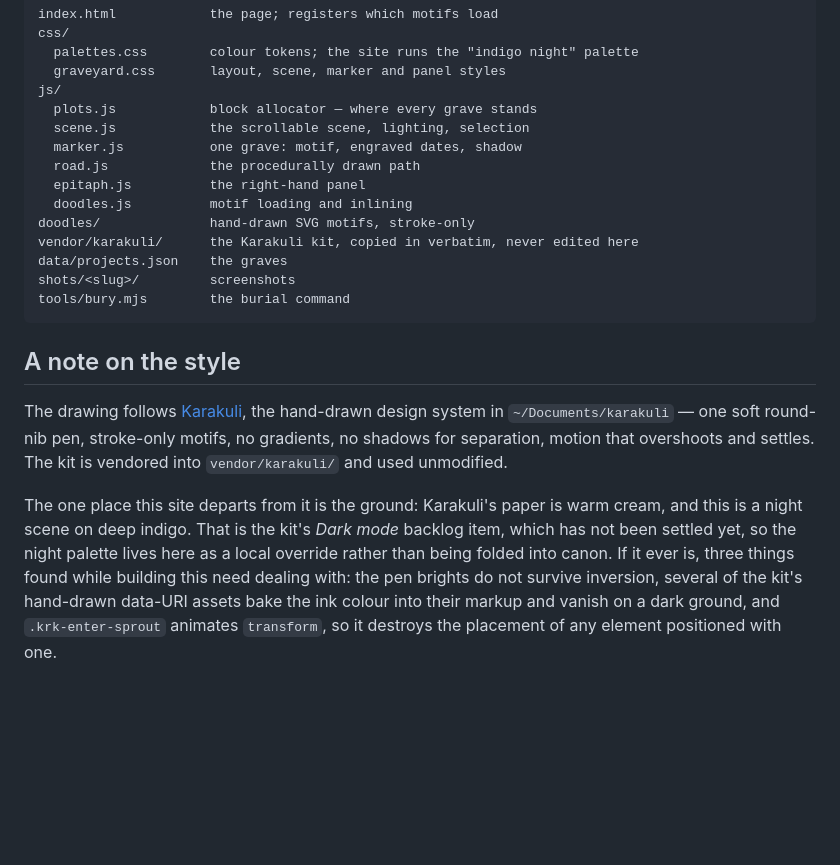
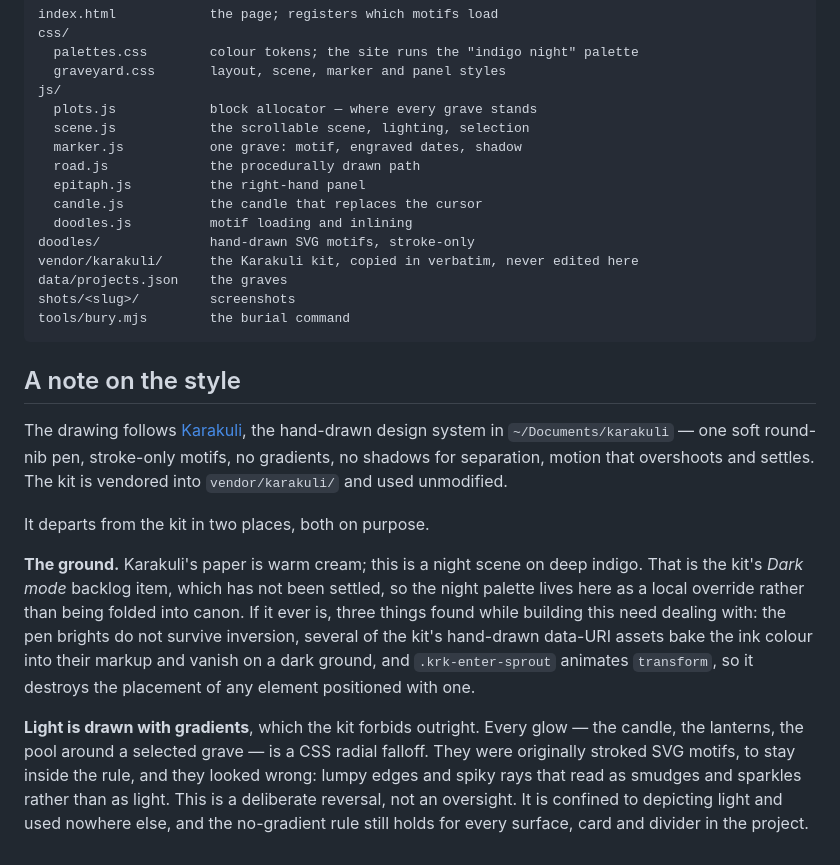
Before and after one commit to gr13nka/Graveyard, a Markdown page: README.md, the part around the change. Rendered like a GitHub page; blank space fills up the shorter version.

Commit message:
Document the candle module and the gradient reversal
The project structure list was missing js/candle.js, added when the pointer
became a carried candle.

More importantly, the style note still claimed the site's only departure from
Karakuli was its dark ground, while every light in the scene is now a CSS
radial gradient — a rule the kit forbids outright and this work deliberately
reversed after the stroked-SVG version read as smudges and sparkles rather than
light. Left unsaid, the next reader finds gradients in a no-gradient project
and dutifully removes them. The note now states the reversal, why it was made,
and that it stops at depicting light.

Co-Authored-By: Claude Opus 5 <noreply@anthropic.com>

```diff
--- a/README.md
+++ b/README.md
@@ -173,6 +173,7 @@ js/
   marker.js           one grave: motif, engraved dates, shadow
   road.js             the procedurally drawn path
   epitaph.js          the right-hand panel
+  candle.js           the candle that replaces the cursor
   doodles.js          motif loading and inlining
 doodles/              hand-drawn SVG motifs, stroke-only
 vendor/karakuli/      the Karakuli kit, copied in verbatim, never edited here
@@ -189,12 +190,21 @@ stroke-only motifs, no gradients, no shadows for separation, motion that
 overshoots and settles. The kit is vendored into `vendor/karakuli/` and used
 unmodified.
 
-The one place this site departs from it is the ground: Karakuli's paper is warm
-cream, and this is a night scene on deep indigo. That is the kit's *Dark mode*
-backlog item, which has not been settled yet, so the night palette lives here as
-a local override rather than being folded into canon. If it ever is, three
-things found while building this need dealing with: the pen brights do not
-survive inversion, several of the kit's hand-drawn data-URI assets bake the ink
-colour into their markup and vanish on a dark ground, and `.krk-enter-sprout`
-animates `transform`, so it destroys the placement of any element positioned
-with one.
+It departs from the kit in two places, both on purpose.
+
+**The ground.** Karakuli's paper is warm cream; this is a night scene on deep
+indigo. That is the kit's *Dark mode* backlog item, which has not been settled,
+so the night palette lives here as a local override rather than being folded
+into canon. If it ever is, three things found while building this need dealing
+with: the pen brights do not survive inversion, several of the kit's hand-drawn
+data-URI assets bake the ink colour into their markup and vanish on a dark
+ground, and `.krk-enter-sprout` animates `transform`, so it destroys the
+placement of any element positioned with one.
+
+**Light is drawn with gradients**, which the kit forbids outright. Every glow —
+the candle, the lanterns, the pool around a selected grave — is a CSS radial
+falloff. They were originally stroked SVG motifs, to stay inside the rule, and
+they looked wrong: lumpy edges and spiky rays that read as smudges and sparkles
+rather than as light. This is a deliberate reversal, not an oversight. It is
+confined to depicting light and used nowhere else, and the no-gradient rule
+still holds for every surface, card and divider in the project.
```
